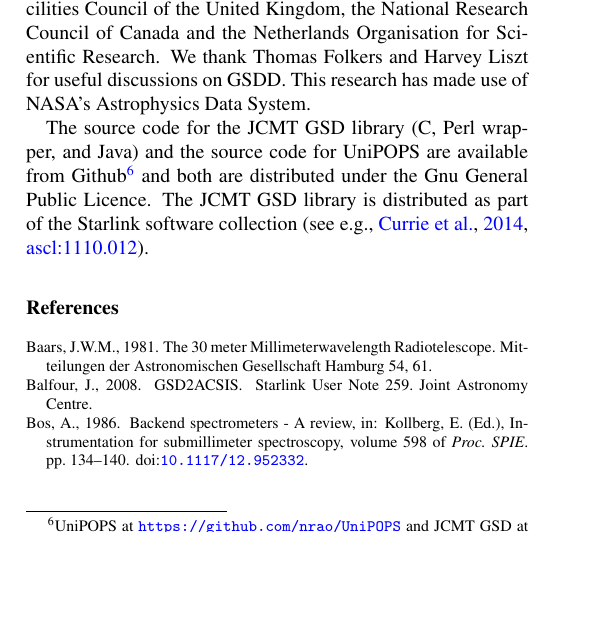
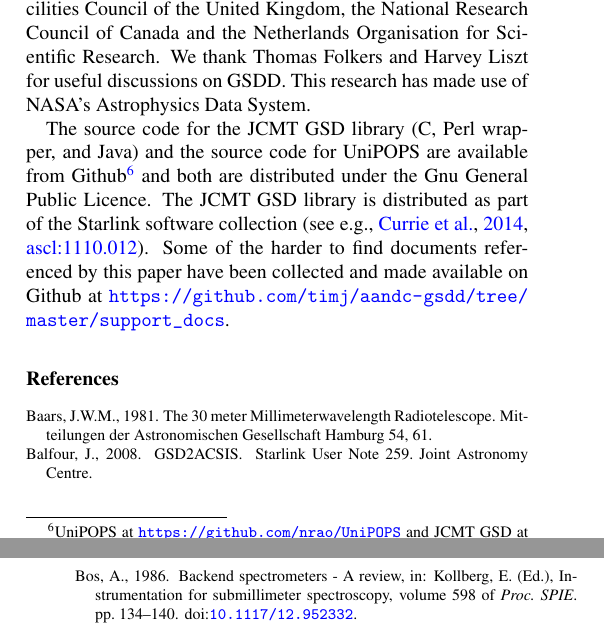
Before and after one commit to timj/aandc-gsdd, a LaTeX paper (acgsd.tex): part of one column of page 7 of 8 before the commit and two parts of the columns of pages 7 and 8 of 8 after it, the two joined at a grey line, cut so that both start at the same text, the shorter picture padded with empty space. Compiled offline with pdfLaTeX.

Commit message:
Note where to find supporting documentation

```diff
--- a/acgsd.tex
+++ b/acgsd.tex
@@ -897,6 +897,9 @@ Github\footnote{UniPOPS at \url{https://github.com/nrao/UniPOPS} and JCMT
 and both are distributed under the Gnu General Public Licence. The
 JCMT GSD library is distributed as part of the Starlink software
 collection \citep[see e.g.,][\ascl{1110.012}]{2014ASPC..485..391C}.
+Some of the harder to find documents referenced by this paper have
+been collected and made available on Github at
+\url{https://github.com/timj/aandc-gsdd/tree/master/support_docs}.
 
 %% References
 %%
```
